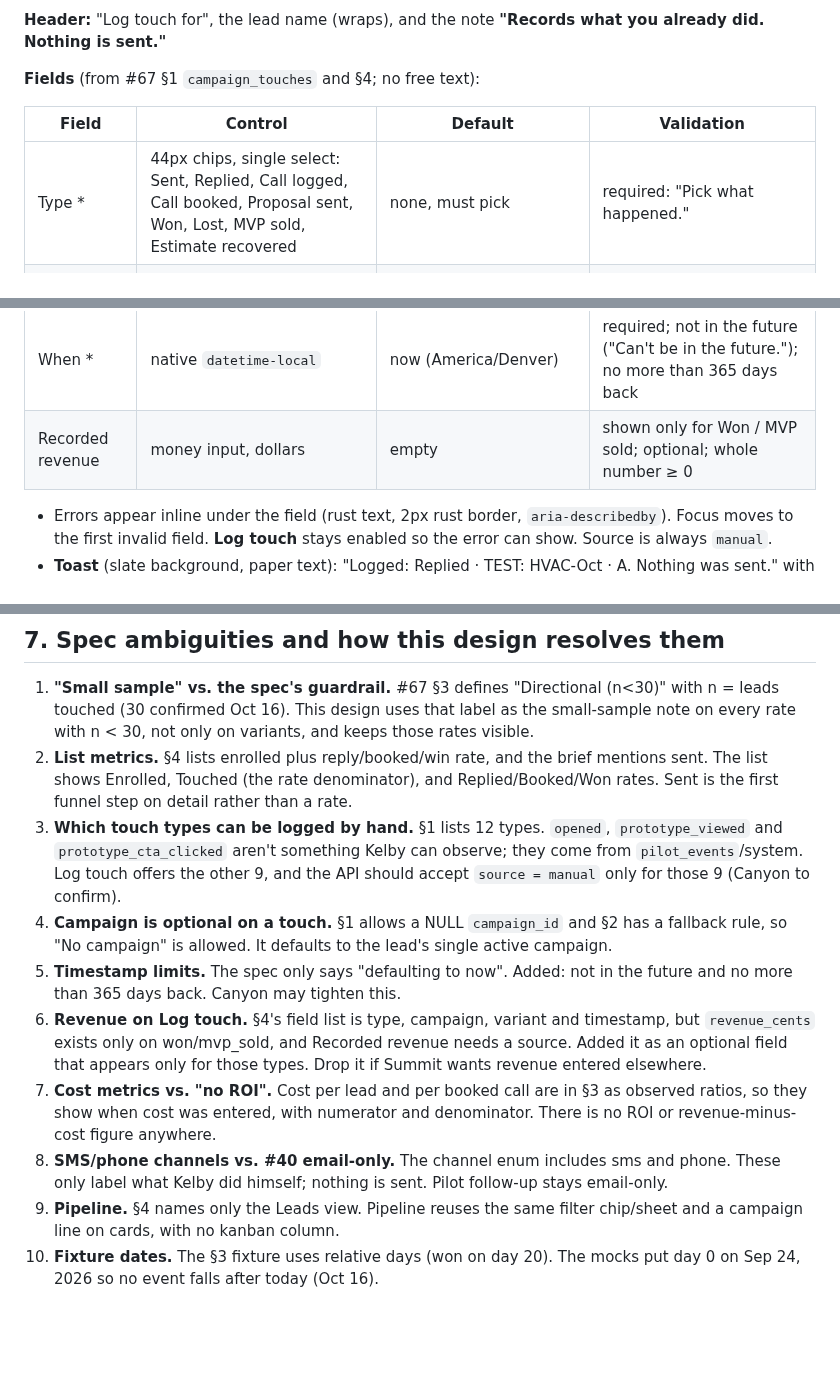
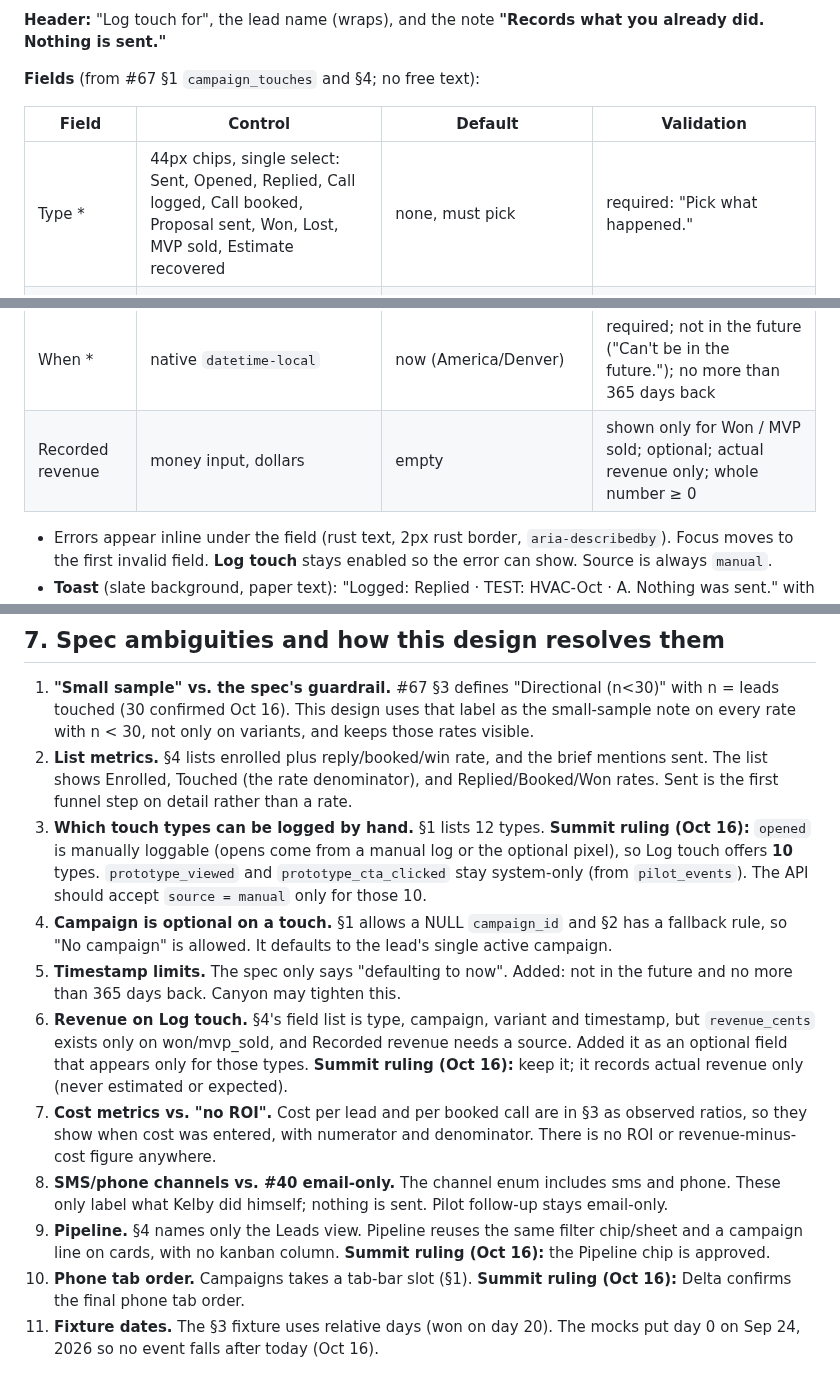
Before and after one commit to kelbyturk50-bot/flowforward-engine, a Markdown page: docs/design/campaigns.md, 3 parts joined by grey strips. Drawn GitHub-style; blank space fills up the shorter version.

Commit message:
docs(design): record Summit rulings on F-006 §7; add Opened to Log touch

```diff
--- a/docs/design/campaigns.md
+++ b/docs/design/campaigns.md
@@ -113,12 +113,12 @@ Mocks: `log-touch-390.png` (bottom sheet) and `log-touch-1280.png` (side drawer)
 
 | Field | Control | Default | Validation |
 |---|---|---|---|
-| Type * | 44px chips, single select: Sent, Replied, Call logged, Call booked, Proposal sent, Won, Lost, MVP sold, Estimate recovered | none, must pick | required: "Pick what happened." |
+| Type * | 44px chips, single select: Sent, Opened, Replied, Call logged, Call booked, Proposal sent, Won, Lost, MVP sold, Estimate recovered | none, must pick | required: "Pick what happened." |
 | Campaign | select: the lead's enrolled campaigns first, then other Active ones, then "No campaign" | the lead's single Active enrolled campaign, else "No campaign" | optional; must exist. Choosing a campaign the lead isn't in shows "Also enroll this lead in TEST: …" (checked) |
 | Variant | select of that campaign's variants + "None" | the lead's enrolled variant | optional; disabled when Campaign is "No campaign"; must belong to the chosen campaign |
 | Channel | select of the 7 channels | the campaign's channel ("Email (campaign default)") | required; editable |
 | When * | native `datetime-local` | now (America/Denver) | required; not in the future ("Can't be in the future."); no more than 365 days back |
-| Recorded revenue | money input, dollars | empty | shown only for Won / MVP sold; optional; whole number ≥ 0 |
+| Recorded revenue | money input, dollars | empty | shown only for Won / MVP sold; optional; actual revenue only; whole number ≥ 0 |
 
 - Errors appear inline under the field (rust text, 2px rust border, `aria-describedby`). Focus moves to the first invalid field. **Log touch** stays enabled so the error can show. Source is always `manual`.
 - **Toast** (slate background, paper text): "Logged: Replied · TEST: HVAC-Oct · A. Nothing was sent." with **Undo**, which deletes that manual touch within 6 s. If saving fails, a rust error note in the form says "Couldn't log this touch. Try again." and the form keeps its values.
@@ -128,11 +128,12 @@ Mocks: `log-touch-390.png` (bottom sheet) and `log-touch-1280.png` (side drawer)
 
 1. **"Small sample" vs. the spec's guardrail.** #67 §3 defines "Directional (n<30)" with n = leads touched (30 confirmed Oct 16). This design uses that label as the small-sample note on every rate with n < 30, not only on variants, and keeps those rates visible.
 2. **List metrics.** §4 lists enrolled plus reply/booked/win rate, and the brief mentions sent. The list shows Enrolled, Touched (the rate denominator), and Replied/Booked/Won rates. Sent is the first funnel step on detail rather than a rate.
-3. **Which touch types can be logged by hand.** §1 lists 12 types. `opened`, `prototype_viewed` and `prototype_cta_clicked` aren't something Kelby can observe; they come from `pilot_events`/system. Log touch offers the other 9, and the API should accept `source = manual` only for those 9 (Canyon to confirm).
+3. **Which touch types can be logged by hand.** §1 lists 12 types. **Summit ruling (Oct 16):** `opened` is manually loggable (opens come from a manual log or the optional pixel), so Log touch offers **10** types. `prototype_viewed` and `prototype_cta_clicked` stay system-only (from `pilot_events`). The API should accept `source = manual` only for those 10.
 4. **Campaign is optional on a touch.** §1 allows a NULL `campaign_id` and §2 has a fallback rule, so "No campaign" is allowed. It defaults to the lead's single active campaign.
 5. **Timestamp limits.** The spec only says "defaulting to now". Added: not in the future and no more than 365 days back. Canyon may tighten this.
-6. **Revenue on Log touch.** §4's field list is type, campaign, variant and timestamp, but `revenue_cents` exists only on won/mvp_sold, and Recorded revenue needs a source. Added it as an optional field that appears only for those types. Drop it if Summit wants revenue entered elsewhere.
+6. **Revenue on Log touch.** §4's field list is type, campaign, variant and timestamp, but `revenue_cents` exists only on won/mvp_sold, and Recorded revenue needs a source. Added it as an optional field that appears only for those types. **Summit ruling (Oct 16):** keep it; it records actual revenue only (never estimated or expected).
 7. **Cost metrics vs. "no ROI".** Cost per lead and per booked call are in §3 as observed ratios, so they show when cost was entered, with numerator and denominator. There is no ROI or revenue-minus-cost figure anywhere.
 8. **SMS/phone channels vs. #40 email-only.** The channel enum includes sms and phone. These only label what Kelby did himself; nothing is sent. Pilot follow-up stays email-only.
-9. **Pipeline.** §4 names only the Leads view. Pipeline reuses the same filter chip/sheet and a campaign line on cards, with no kanban column.
-10. **Fixture dates.** The §3 fixture uses relative days (won on day 20). The mocks put day 0 on Sep 24, 2026 so no event falls after today (Oct 16).
+9. **Pipeline.** §4 names only the Leads view. Pipeline reuses the same filter chip/sheet and a campaign line on cards, with no kanban column. **Summit ruling (Oct 16):** the Pipeline chip is approved.
+10. **Phone tab order.** Campaigns takes a tab-bar slot (§1). **Summit ruling (Oct 16):** Delta confirms the final phone tab order.
+11. **Fixture dates.** The §3 fixture uses relative days (won on day 20). The mocks put day 0 on Sep 24, 2026 so no event falls after today (Oct 16).
```
Also changed, not shown: docs/design/campaigns/log-touch-1280.png, docs/design/campaigns/log-touch-390.png, 1 other file.
